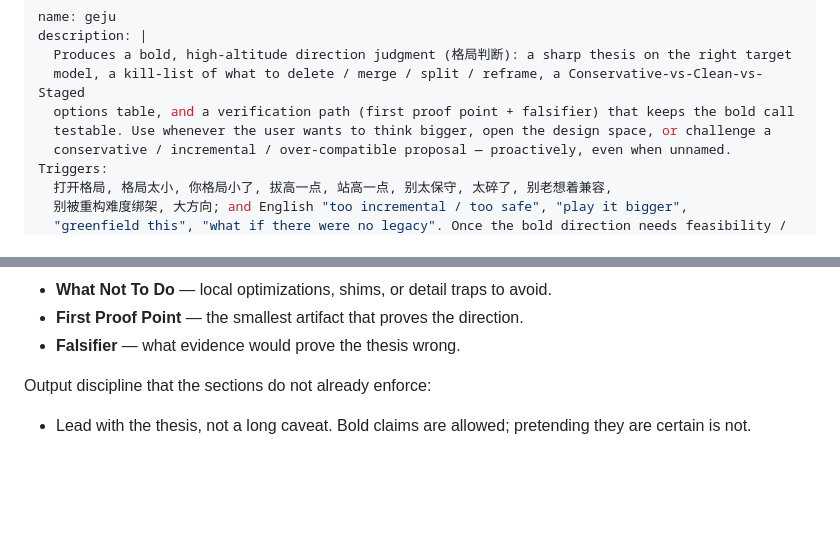
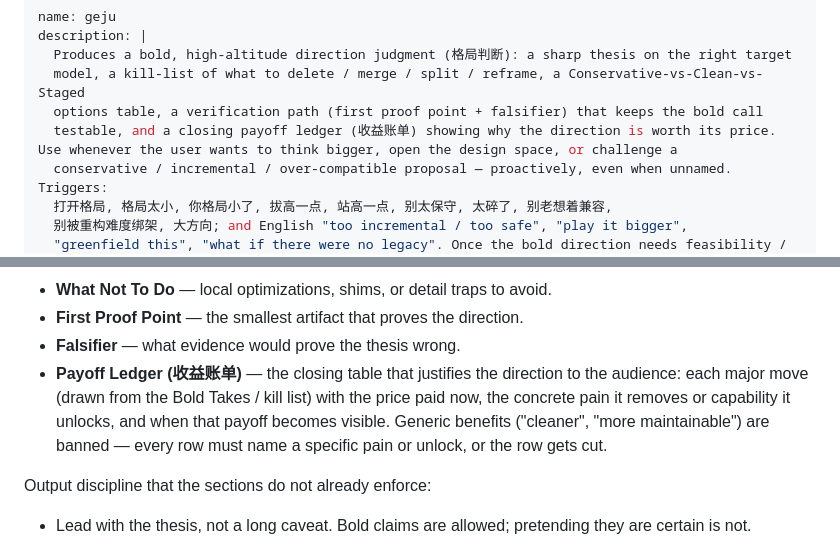
Before and after one commit to hylarucoder/hai-stack, a Markdown page: skills/geju/SKILL.md, 2 parts joined by grey strips. Drawn GitHub-style; blank space fills up the shorter version.

```diff
--- a/skills/geju/SKILL.md
+++ b/skills/geju/SKILL.md
@@ -3,8 +3,8 @@ name: geju
 description: |
   Produces a bold, high-altitude direction judgment (格局判断): a sharp thesis on the right target
   model, a kill-list of what to delete / merge / split / reframe, a Conservative-vs-Clean-vs-Staged
-  options table, and a verification path (first proof point + falsifier) that keeps the bold call
-  testable. Use whenever the user wants to think bigger, open the design space, or challenge a
+  options table, a verification path (first proof point + falsifier) that keeps the bold call
+  testable, and a closing payoff ledger (收益账单) showing why the direction is worth its price. Use whenever the user wants to think bigger, open the design space, or challenge a
   conservative / incremental / over-compatible proposal — proactively, even when unnamed. Triggers:
   打开格局, 格局太小, 你格局小了, 拔高一点, 站高一点, 别太保守, 太碎了, 别老想着兼容,
   别被重构难度绑架, 大方向; and English "too incremental / too safe", "play it bigger",
@@ -117,6 +117,7 @@ Produce a 格局判断 with these sections (see `references/output-template.md`
 - **What Not To Do** — local optimizations, shims, or detail traps to avoid.
 - **First Proof Point** — the smallest artifact that proves the direction.
 - **Falsifier** — what evidence would prove the thesis wrong.
+- **Payoff Ledger (收益账单)** — the closing table that justifies the direction to the audience: each major move (drawn from the Bold Takes / kill list) with the price paid now, the concrete pain it removes or capability it unlocks, and when that payoff becomes visible. Generic benefits ("cleaner", "more maintainable") are banned — every row must name a specific pain or unlock, or the row gets cut.
 
 Output discipline that the sections do not already enforce:
 
```
Also changed, not shown: skills/geju/SKILL.zh_CN.md (+3 -2 lines), 1 other file.
